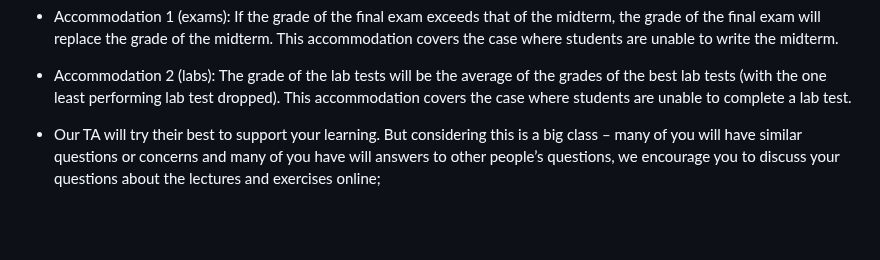
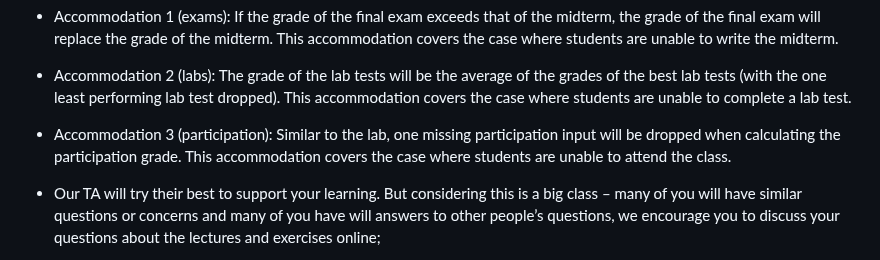
Before and after one commit to jin-guo/COMP303, a Markdown page: README.md, the part around the change. Rendered like a GitHub page; blank space fills up the shorter version.

```diff
--- a/README.md
+++ b/README.md
@@ -69,6 +69,7 @@ COMP 206 and COMP 250. Please also perform the [self assessment](https://github.
 
 - Accommodation 1 (exams): If the grade of the final exam exceeds that of the midterm, the grade of the final exam will replace the grade of the midterm. This accommodation covers the case where students are unable to write the midterm.
 - Accommodation 2 (labs): The grade of the lab tests will be the average of the grades of the best lab tests (with the one least performing lab test dropped). This accommodation covers the case where students are unable to complete a lab test.
+- Accommodation 3 (participation): Similar to the lab, one missing participation input will be dropped when calculating the participation grade. This accommodation covers the case where students are unable to attend the class.
 
 - Our TA will try their best to support your learning. But considering this is a big class – many of you will have similar questions or concerns and many of you have will answers to other people’s questions, we encourage you to discuss your questions about the lectures and exercises online;
 - Every module of the lecture will come with [exercises provided by the textbook](https://github.com/prmr/DesignBook). Those are for your practice and will not be graded. Instead, your practical skills will be evaluated through a series of design assignments and lab tests throughout the semester.
```
